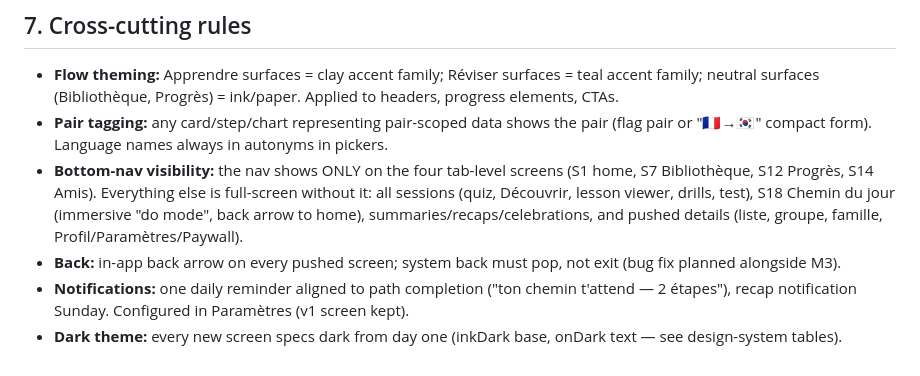
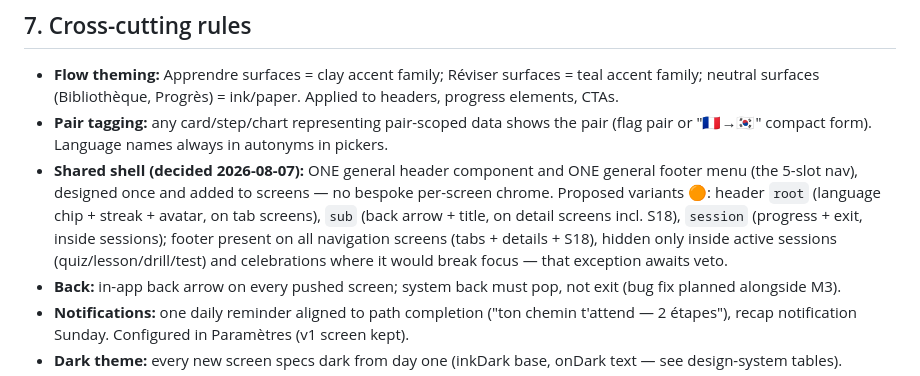
Before and after one commit to LampeB/vocabulary_app, a Markdown page: docs/design/v2-ux-architecture.md, the part around the change. Rendered like a GitHub page.

Commit message:
docs(design): shared shell decided — one general header + one general footer menu
Composed into screens instead of per-screen chrome; proposed variants
(header root/sub/session) and the sessions-only footer exception remain
to vet.

Co-Authored-By: Claude Fable 5 <noreply@anthropic.com>

```diff
--- a/docs/design/v2-ux-architecture.md
+++ b/docs/design/v2-ux-architecture.md
@@ -493,12 +493,15 @@ banner.
 - **Pair tagging:** any card/step/chart representing pair-scoped data
   shows the pair (flag pair or "🇫🇷→🇰🇷" compact form). Language names
   always in autonyms in pickers.
-- **Bottom-nav visibility:** the nav shows ONLY on the four tab-level
-  screens (S1 home, S7 Bibliothèque, S12 Progrès, S14 Amis). Everything
-  else is full-screen without it: all sessions (quiz, Découvrir, lesson
-  viewer, drills, test), S18 Chemin du jour (immersive "do mode",
-  back arrow to home), summaries/recaps/celebrations, and pushed
-  details (liste, groupe, famille, Profil/Paramètres/Paywall).
+- **Shared shell (decided 2026-08-07):** ONE general header component
+  and ONE general footer menu (the 5-slot nav), designed once and added
+  to screens — no bespoke per-screen chrome. Proposed variants 🟠:
+  header `root` (language chip + streak + avatar, on tab screens),
+  `sub` (back arrow + title, on detail screens incl. S18), `session`
+  (progress + exit, inside sessions); footer present on all navigation
+  screens (tabs + details + S18), hidden only inside active sessions
+  (quiz/lesson/drill/test) and celebrations where it would break focus
+  — that exception awaits veto.
 - **Back:** in-app back arrow on every pushed screen; system back must
   pop, not exit (bug fix planned alongside M3).
 - **Notifications:** one daily reminder aligned to path completion
```
Also changed, not shown: 1 other file.
